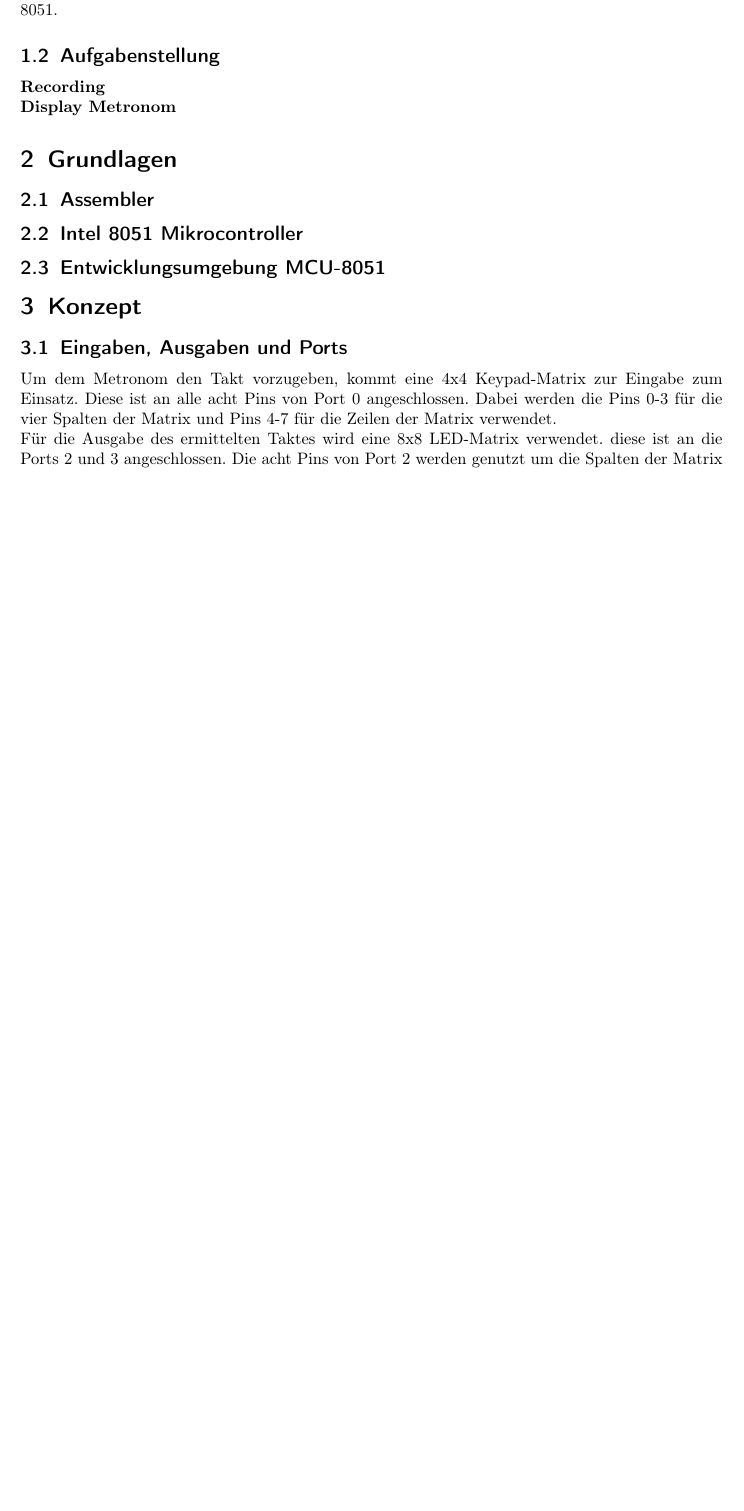
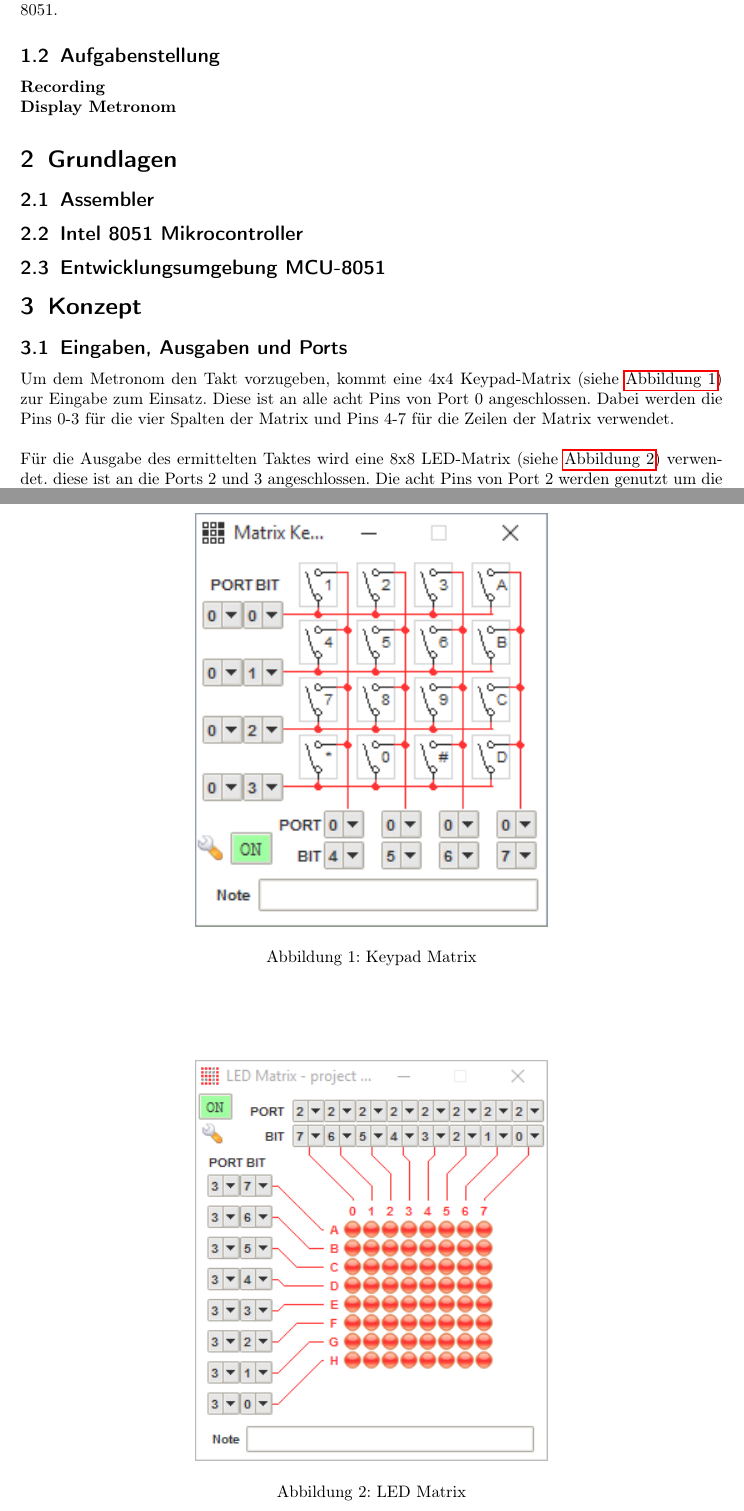
Before and after one commit to huebnerl/embedded_programming, a LaTeX document (metronome_documentation/metronome_docu.tex): part of page 3 of 5 before the commit and two parts of pages 3 and 4 of 6 after it, the two joined at a grey line, cut so that both start at the same text, the shorter picture padded with empty space. Compiled offline with pdfLaTeX; an older LaTeX class or package is replaced by its successor.

Commit message:
Added images.

```diff
--- a/metronome_documentation/metronome_docu.tex
+++ b/metronome_documentation/metronome_docu.tex
@@ -79,12 +79,22 @@ Da Metronome häufig als kleine portable Geräte mit geringem Stromverbrauch umg
 
 \section{Konzept}
 \subsection{Eingaben, Ausgaben und Ports}
-Um dem Metronom den Takt vorzugeben, kommt eine 4x4 Keypad-Matrix zur Eingabe zum Einsatz. Diese ist an alle acht Pins von Port 0 angeschlossen. Dabei werden die Pins 0-3 für die vier Spalten der Matrix und Pins 4-7 für die Zeilen der Matrix verwendet. % Maybe insert something here that explains how the damn thing works :)
-% Pic
+Um dem Metronom den Takt vorzugeben, kommt eine 4x4 Keypad-Matrix (siehe \autoref{fig:keypad}) zur Eingabe zum Einsatz. Diese ist an alle acht Pins von Port 0 angeschlossen. Dabei werden die Pins 0-3 für die vier Spalten der Matrix und Pins 4-7 für die Zeilen der Matrix verwendet. % Maybe insert something here that explains how the damn thing works :)
+\begin{figure}[h]
+\centering
+\includegraphics[width=0.5\textwidth]{keypad.png}
+\caption{Keypad Matrix}
+\label{fig:keypad}
+\end{figure}
 \\
-Für die Ausgabe des ermittelten Taktes wird eine 8x8 LED-Matrix verwendet. diese ist an die Ports 2 und 3 angeschlossen. Die acht Pins von Port 2 werden genutzt um die Spalten der Matrix anzusteuern, die acht Pins von Port 3 werden für die Zeilen der LED-Matrix verwendet. Eine der 64 LED's leuchtet genau dann, wenn sowohl der Pin der entsprechenden Zeile als auch der entsprechenden Spalte gesetzt sind.
-% Pic
-
+\\
+Für die Ausgabe des ermittelten Taktes wird eine 8x8 LED-Matrix (siehe \autoref{fig:led}) verwendet. diese ist an die Ports 2 und 3 angeschlossen. Die acht Pins von Port 2 werden genutzt um die Spalten der Matrix anzusteuern, die acht Pins von Port 3 werden für die Zeilen der LED-Matrix verwendet. Eine der 64 LED's leuchtet genau dann, wenn sowohl der Pin der entsprechenden Zeile als auch der entsprechenden Spalte gesetzt sind.
+\begin{figure}[h]
+\centering
+\includegraphics[width=0.5\textwidth]{led.png}
+\caption{LED Matrix}
+\label{fig:led}
+\end{figure}
 \subsection{Programmablauf}
 
 % Include flow chart definition
```
